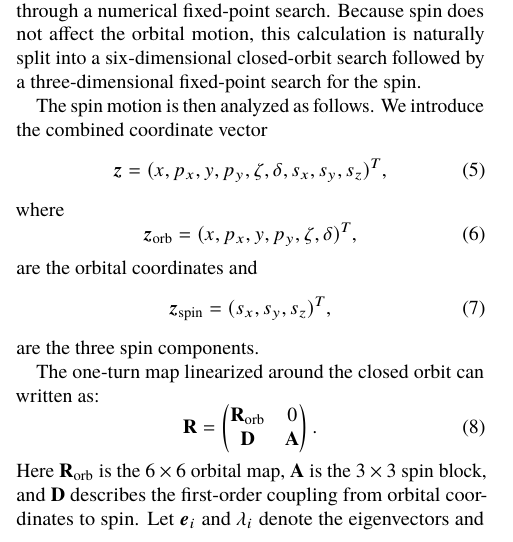
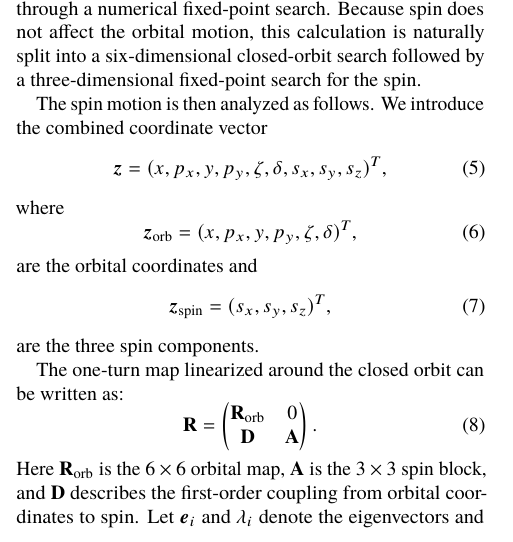
Before and after one commit to giadarol/spin_paper_ipac26, a LaTeX document (main.tex): part of one column of page 1 of 4, cut so that both start at the same text. Compiled offline with pdfLaTeX.

Commit message:
Clean up by codex

```diff
--- a/main.tex
+++ b/main.tex
@@ -7,7 +7,6 @@
                %titlepage,    % separate title page
                %refpage       % separate references
                biblatex,     % biblatex is used
-               keeplastbox,   % flushend option: not to un-indent last line in References
                %nospread,     % flushend option: do not fill with whitespace to balance columns
                hyphens,      % allow \url to hyphenate at "-" (hyphens)
                %xetex,        % use XeLaTeX to process the file
@@ -132,7 +131,7 @@ are the orbital coordinates and
 \end{equation}
 are the three spin components.
 
-The one-turn map linearized around the closed orbit can written as:
+The one-turn map linearized around the closed orbit can be written as:
 \begin{equation}
 \mathbf{R} =
 \begin{pmatrix}
```
Also changed, not shown: main.tex (23 more changed lines).
